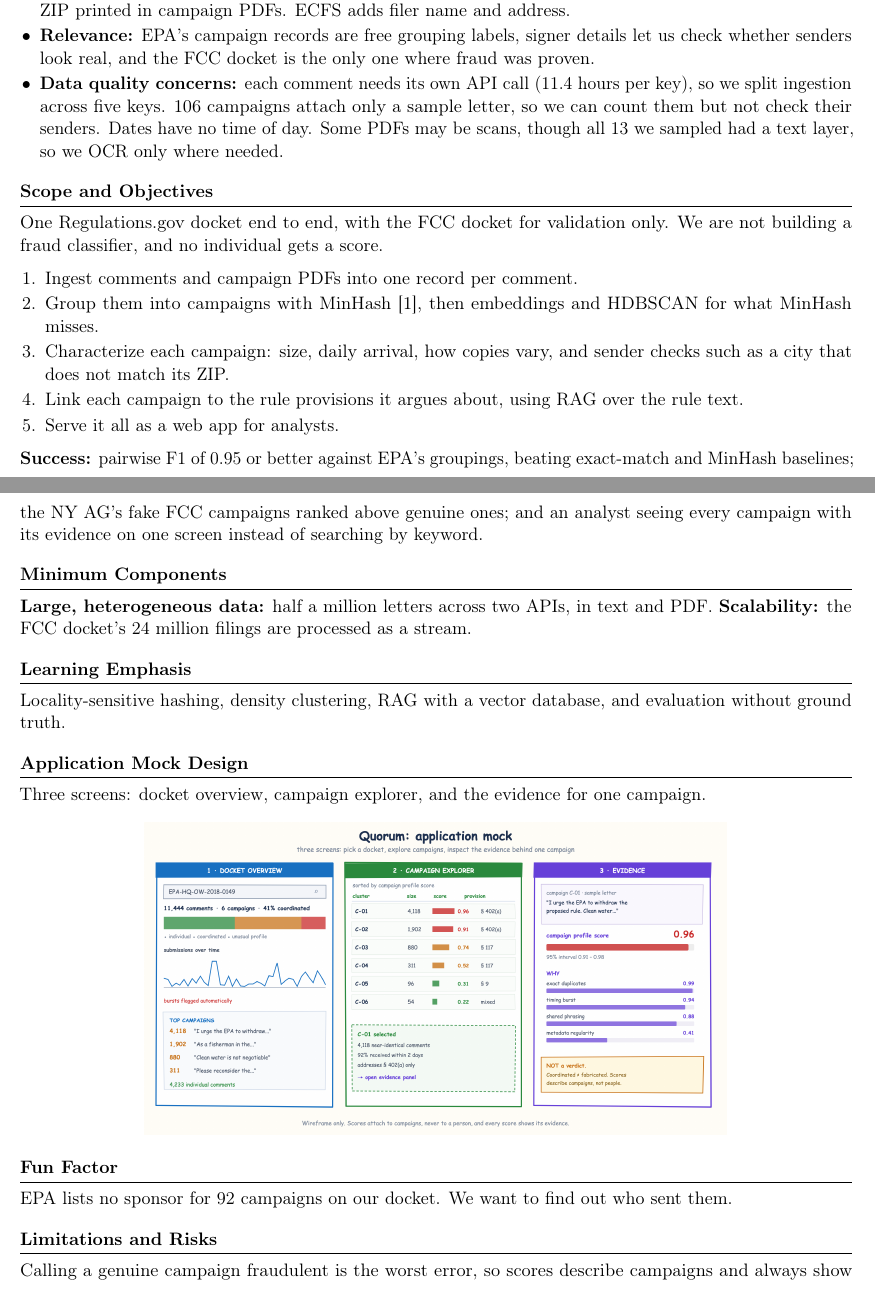
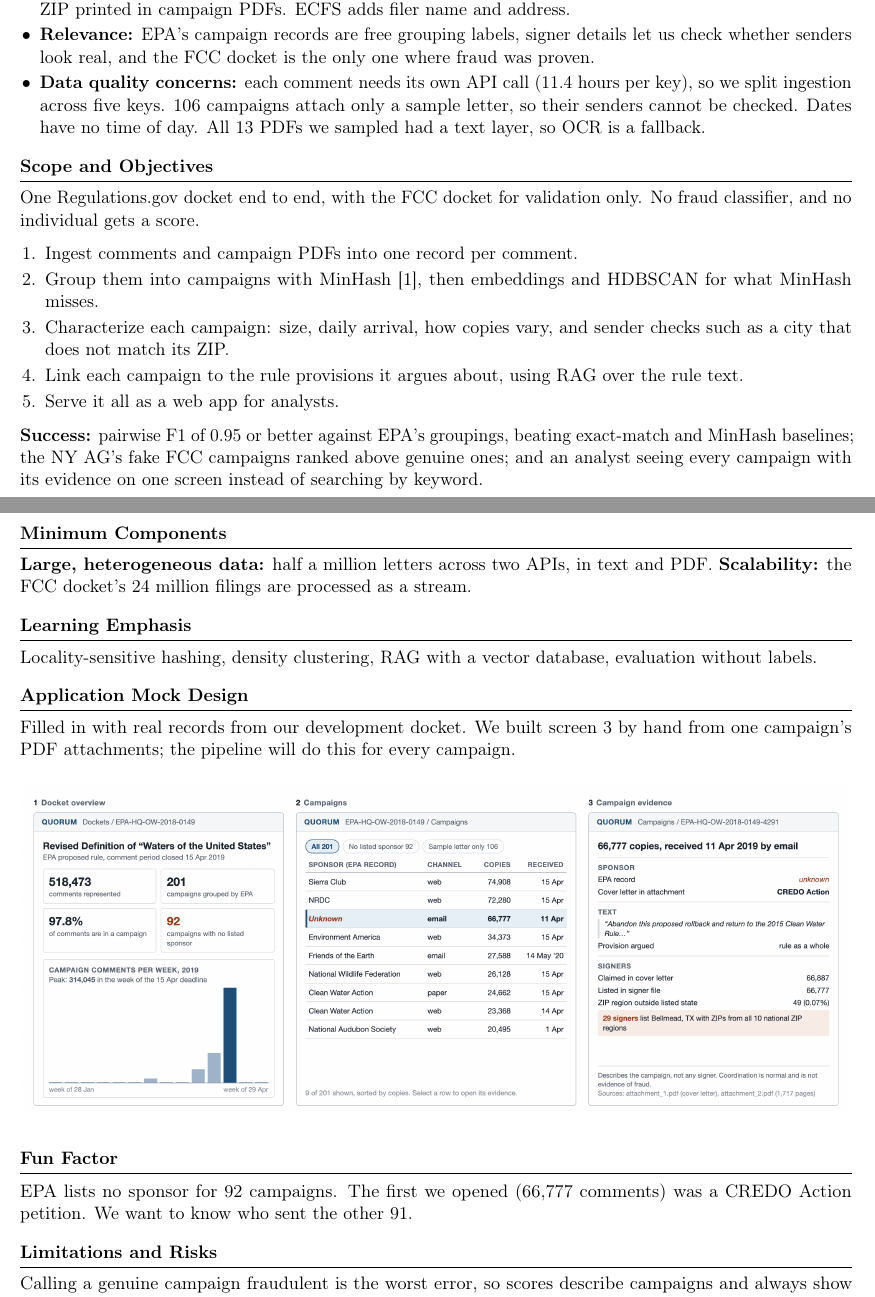
Before and after one commit to aidaneichman/ac215_Quorum, a LaTeX document (milestone1.tex): two parts of pages 1 and 2 of 2, joined at a grey line, cut so that both start at the same text. Compiled offline with pdfLaTeX.

Commit message:
Replace application mock with a wireframe built from real docket records

```diff
--- a/milestone1.tex
+++ b/milestone1.tex
@@ -5,7 +5,7 @@
 
 \usepackage[T1]{fontenc}
 \usepackage[utf8]{inputenc}
-\usepackage[margin=0.75in]{geometry}
+\usepackage[hmargin=0.75in,vmargin=0.65in]{geometry}
 \usepackage{microtype}
 \usepackage{graphicx}
 \usepackage{enumitem}
@@ -14,7 +14,7 @@
 \usepackage{titlesec}
 
 \titleformat{\section}{\normalsize\bfseries}{}{0pt}{}[{\vspace{1pt}\titlerule}]
-\titlespacing*{\section}{0pt}{8pt}{3pt}
+\titlespacing*{\section}{0pt}{7pt}{3pt}
 \setlength{\parskip}{3pt}
 \setlength{\parindent}{0pt}
 \setlist{itemsep=2pt, topsep=1pt, parsep=0pt, leftmargin=1.1em}
@@ -62,15 +62,15 @@ and evidence of whether real people sent it, without labelling any individual co
   \item \textbf{Relevance:} EPA's campaign records are free grouping labels, signer details let us
         check whether senders look real, and the FCC docket is the only one where fraud was proven.
   \item \textbf{Data quality concerns:} each comment needs its own API call (11.4 hours per key), so
-        we split ingestion across five keys. 106 campaigns attach only a sample letter, so we can count
-        them but not check their senders. Dates have no time of day. Some PDFs may be scans, though
-        all 13 we sampled had a text layer, so we OCR only where needed.
+        we split ingestion across five keys. 106 campaigns attach only a sample letter, so their senders
+        cannot be checked. Dates have no time of day. All 13 PDFs we sampled had a text layer, so OCR
+        is a fallback.
 \end{itemize}
 
 \section{Scope and Objectives}
 
-One Regulations.gov docket end to end, with the FCC docket for validation only. We are not building a
-fraud classifier, and no individual gets a score.
+One Regulations.gov docket end to end, with the FCC docket for validation only. No fraud classifier,
+and no individual gets a score.
 
 \begin{enumerate}[leftmargin=1.4em]
   \item Ingest comments and campaign PDFs into one record per comment.
@@ -92,20 +92,21 @@ every campaign with its evidence on one screen instead of searching by keyword.
 
 \section{Learning Emphasis}
 
-Locality-sensitive hashing, density clustering, RAG with a vector database, and evaluation without
-ground truth.
+Locality-sensitive hashing, density clustering, RAG with a vector database, evaluation without labels.
 
 \section{Application Mock Design}
 
-Three screens: docket overview, campaign explorer, and the evidence for one campaign.
+Filled in with real records from our development docket. We built screen 3 by hand from one
+campaign's PDF attachments; the pipeline will do this for every campaign.
 
 \begin{center}
-\includegraphics[width=0.7\textwidth]{docs/mock.png}
+\includegraphics[width=\textwidth]{docs/mock.png}
 \end{center}
 
 \section{Fun Factor}
 
-EPA lists no sponsor for 92 campaigns on our docket. We want to find out who sent them.
+EPA lists no sponsor for 92 campaigns. The first we opened (66{,}777 comments) was a CREDO Action
+petition. We want to know who sent the other 91.
 
 \section{Limitations and Risks}
 
```
Also changed, not shown: docs/mock.png, docs/mock.svg (deleted), 1 other file.
